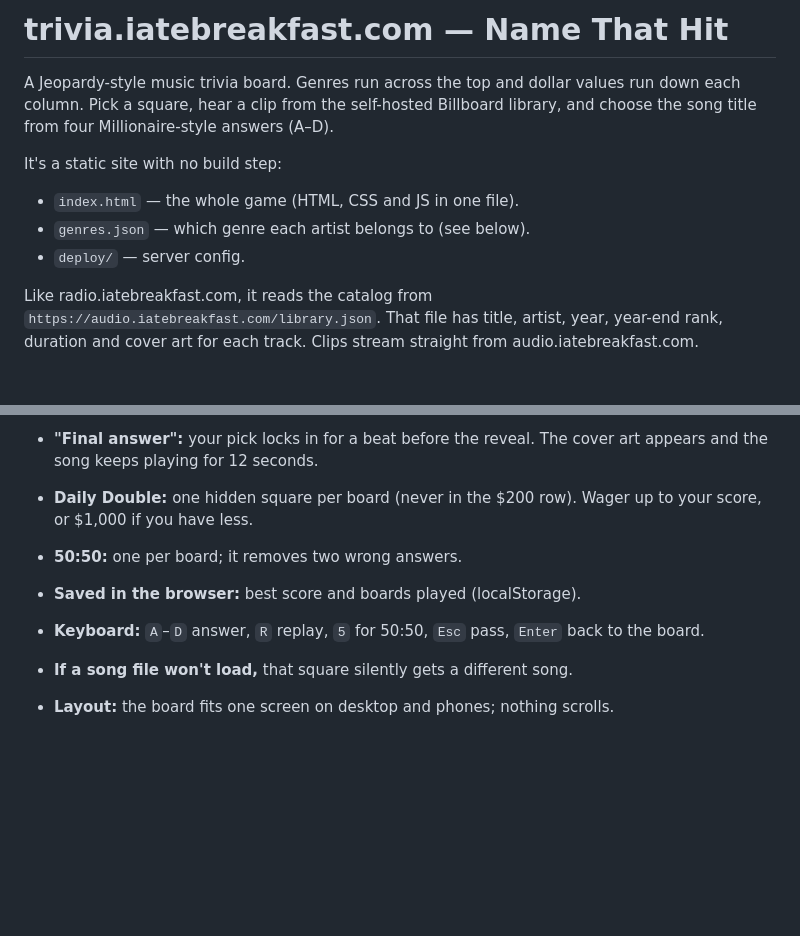
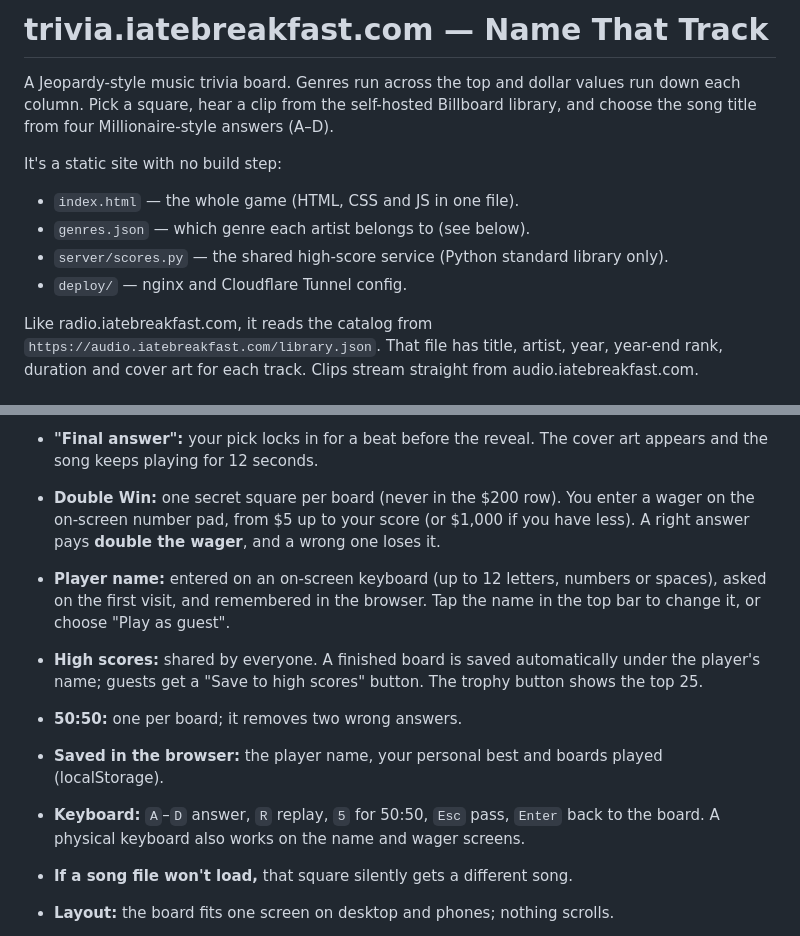
Before and after one commit to iatebreakfast/trivia.iatebreakfast.com, a Markdown page: README.md, 2 parts joined by grey strips. Drawn GitHub-style; blank space fills up the shorter version.

```diff
--- a/README.md
+++ b/README.md
@@ -1,4 +1,4 @@
-# trivia.iatebreakfast.com — Name That Hit
+# trivia.iatebreakfast.com — Name That Track
 
 A Jeopardy-style music trivia board. Genres run across the top and dollar values run down each column. Pick a square, hear a clip from the self-hosted Billboard library, and choose the song title from four Millionaire-style answers (A–D).
 
@@ -6,7 +6,8 @@ It's a static site with no build step:
 
 - `index.html` — the whole game (HTML, CSS and JS in one file).
 - `genres.json` — which genre each artist belongs to (see below).
-- `deploy/` — server config.
+- `server/scores.py` — the shared high-score service (Python standard library only).
+- `deploy/` — nginx and Cloudflare Tunnel config.
 
 Like radio.iatebreakfast.com, it reads the catalog from `https://audio.iatebreakfast.com/library.json`. That file has title, artist, year, year-end rank, duration and cover art for each track. Clips stream straight from audio.iatebreakfast.com.
 
@@ -24,10 +25,12 @@ Like radio.iatebreakfast.com, it reads the catalog from `https://audio.iatebreak
 
 - **Scoring:** Jeopardy rules. A right answer adds the value and a wrong one subtracts it, so scores can go negative. Passing costs nothing.
 - **"Final answer":** your pick locks in for a beat before the reveal. The cover art appears and the song keeps playing for 12 seconds.
-- **Daily Double:** one hidden square per board (never in the $200 row). Wager up to your score, or $1,000 if you have less.
+- **Double Win:** one secret square per board (never in the $200 row). You enter a wager on the on-screen number pad, from $5 up to your score (or $1,000 if you have less). A right answer pays **double the wager**, and a wrong one loses it.
+- **Player name:** entered on an on-screen keyboard (up to 12 letters, numbers or spaces), asked on the first visit, and remembered in the browser. Tap the name in the top bar to change it, or choose "Play as guest".
+- **High scores:** shared by everyone. A finished board is saved automatically under the player's name; guests get a "Save to high scores" button. The trophy button shows the top 25.
 - **50:50:** one per board; it removes two wrong answers.
-- **Saved in the browser:** best score and boards played (localStorage).
-- **Keyboard:** `A`–`D` answer, `R` replay, `5` for 50:50, `Esc` pass, `Enter` back to the board.
+- **Saved in the browser:** the player name, your personal best and boards played (localStorage).
+- **Keyboard:** `A`–`D` answer, `R` replay, `5` for 50:50, `Esc` pass, `Enter` back to the board. A physical keyboard also works on the name and wager screens.
 - **If a song file won't load,** that square silently gets a different song.
 - **Layout:** the board fits one screen on desktop and phones; nothing scrolls.
 
```
Also changed, not shown: other parts of README.md (+29 -22 lines).
